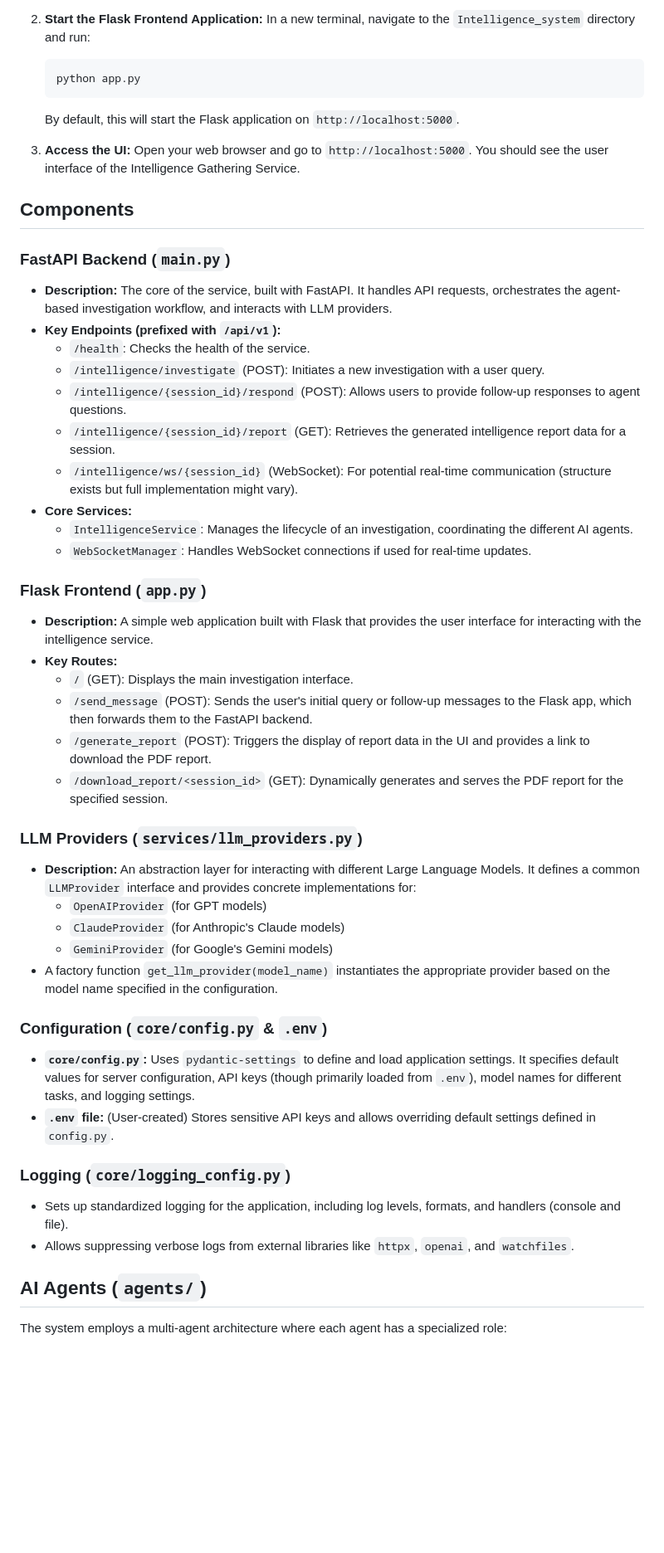
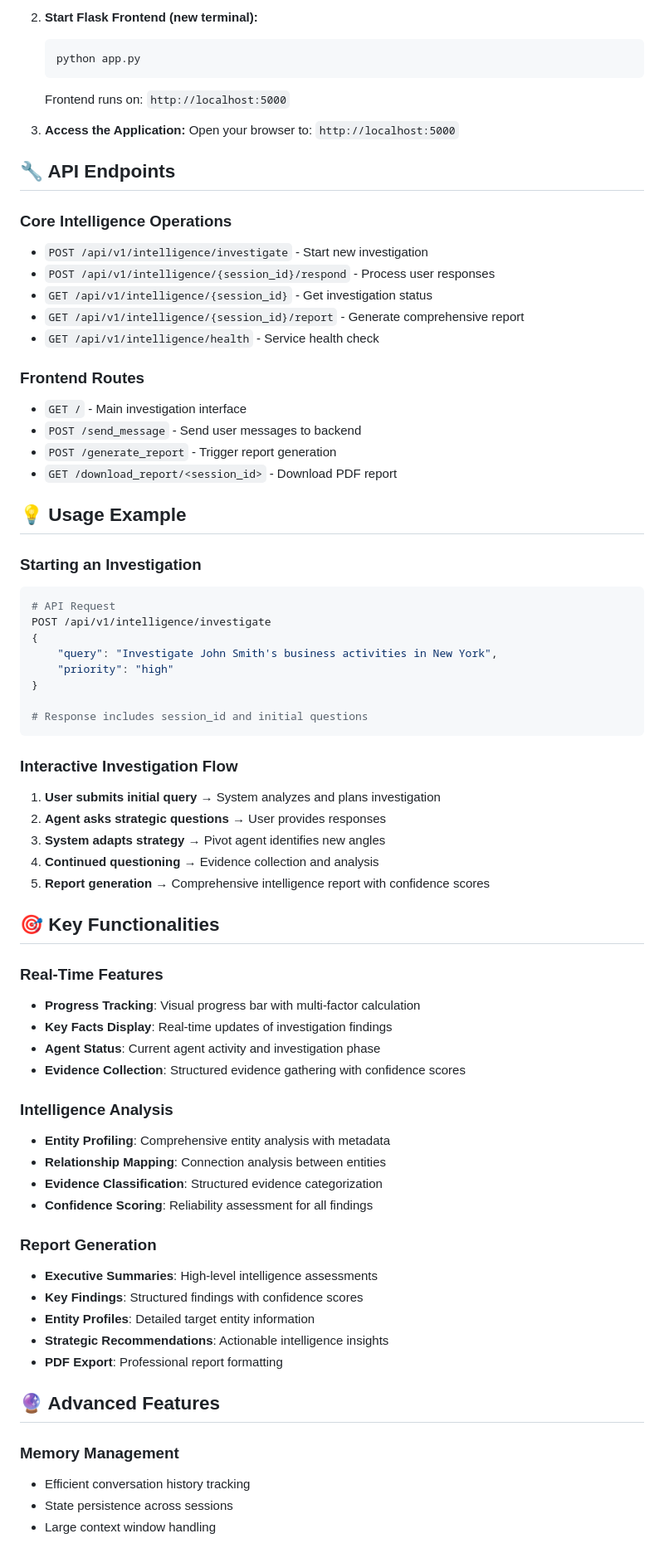
Before and after one commit to techsachinkr/Data-Sleuth-Agent, a Markdown page: README.md, the part around one of its changes. Shown at 83% size. Rendered like a GitHub page; blank space fills up the shorter version.

````diff
--- a/README.md
+++ b/README.md
@@ -127,57 +235,74 @@ You need to run the FastAPI backend and the Flask frontend separately, in two di
 
-2.  **Start the Flask Frontend Application:**
-    In a new terminal, navigate to the `Intelligence_system` directory and run:
-    ```bash
-    python app.py
-    ```
-    By default, this will start the Flask application on `http://localhost:5000`.
+2. **Start Flask Frontend (new terminal):**
+   ```bash
+   python app.py
+   ```
+   Frontend runs on: `http://localhost:5000`
 
-3.  **Access the UI:**
-    Open your web browser and go to `http://localhost:5000`. You should see the user interface of the Intelligence Gathering Service.
+3. **Access the Application:**
+   Open your browser to: `http://localhost:5000`
 
-## Components
+## 🔧 API Endpoints
 
-### FastAPI Backend (`main.py`)
+### **Core Intelligence Operations**
+- `POST /api/v1/intelligence/investigate` - Start new investigation
+- `POST /api/v1/intelligence/{session_id}/respond` - Process user responses
+- `GET /api/v1/intelligence/{session_id}` - Get investigation status
+- `GET /api/v1/intelligence/{session_id}/report` - Generate comprehensive report
+- `GET /api/v1/intelligence/health` - Service health check
 
--   **Description:** The core of the service, built with FastAPI. It handles API requests, orchestrates the agent-based investigation workflow, and interacts with LLM providers.
--   **Key Endpoints (prefixed with `/api/v1`):**
-    -   `/health`: Checks the health of the service.
-    -   `/intelligence/investigate` (POST): Initiates a new investigation with a user query.
-    -   `/intelligence/{session_id}/respond` (POST): Allows users to provide follow-up responses to agent questions.
-    -   `/intelligence/{session_id}/report` (GET): Retrieves the generated intelligence report data for a session.
-    -   `/intelligence/ws/{session_id}` (WebSocket): For potential real-time communication (structure exists but full implementation might vary).
--   **Core Services:**
-    -   `IntelligenceService`: Manages the lifecycle of an investigation, coordinating the different AI agents.
-    -   `WebSocketManager`: Handles WebSocket connections if used for real-time updates.
+### **Frontend Routes**
+- `GET /` - Main investigation interface
+- `POST /send_message` - Send user messages to backend
+- `POST /generate_report` - Trigger report generation
+- `GET /download_report/<session_id>` - Download PDF report
 
-### Flask Frontend (`app.py`)
+## 💡 Usage Example
 
--   **Description:** A simple web application built with Flask that provides the user interface for interacting with the intelligence service.
--   **Key Routes:**
-    -   `/` (GET): Displays the main investigation interface.
-    -   `/send_message` (POST): Sends the user's initial query or follow-up messages to the Flask app, which then forwards them to the FastAPI backend.
-    -   `/generate_report` (POST): Triggers the display of report data in the UI and provides a link to download the PDF report.
-    -   `/download_report/<session_id>` (GET): Dynamically generates and serves the PDF report for the specified session.
+### **Starting an Investigation**
+```python
+# API Request
+POST /api/v1/intelligence/investigate
+{
+    "query": "Investigate John Smith's business activities in New York",
+    "priority": "high"
+}
 
-### LLM Providers (`services/llm_providers.py`)
+# Response includes session_id and initial questions
+```
 
--   **Description:** An abstraction layer for interacting with different Large Language Models. It defines a common `LLMProvider` interface and provides concrete implementations for:
-    -   `OpenAIProvider` (for GPT models)
-    -   `ClaudeProvider` (for Anthropic's Claude models)
-    -   `GeminiProvider` (for Google's Gemini models)
--   A factory function `get_llm_provider(model_name)` instantiates the appropriate provider based on the model name specified in the configuration.
+### **Interactive Investigation Flow**
+1. **User submits initial query** → System analyzes and plans investigation
+2. **Agent asks strategic questions** → User provides responses
+3. **System adapts strategy** → Pivot agent identifies new angles
+4. **Continued questioning** → Evidence collection and analysis
+5. **Report generation** → Comprehensive intelligence report with confidence scores
 
-### Configuration (`core/config.py` & `.env`)
+## 🎯 Key Functionalities
 
--   **`core/config.py`:** Uses `pydantic-settings` to define and load application settings. It specifies default values for server configuration, API keys (though primarily loaded from `.env`), model names for different tasks, and logging settings.
--   **`.env` file:** (User-created) Stores sensitive API keys and allows overriding default settings defined in `config.py`.
+### **Real-Time Features**
+- **Progress Tracking**: Visual progress bar with multi-factor calculation
+- **Key Facts Display**: Real-time updates of investigation findings
+- **Agent Status**: Current agent activity and investigation phase
+- **Evidence Collection**: Structured evidence gathering with confidence scores
 
-### Logging (`core/logging_config.py`)
+### **Intelligence Analysis**
+- **Entity Profiling**: Comprehensive entity analysis with metadata
+- **Relationship Mapping**: Connection analysis between entities
+- **Evidence Classification**: Structured evidence categorization
+- **Confidence Scoring**: Reliability assessment for all findings
 
--   Sets up standardized logging for the application, including log levels, formats, and handlers (console and file).
--   Allows suppressing verbose logs from external libraries like `httpx`, `openai`, and `watchfiles`.
+### **Report Generation**
+- **Executive Summaries**: High-level intelligence assessments
+- **Key Findings**: Structured findings with confidence scores
+- **Entity Profiles**: Detailed target entity information
+- **Strategic Recommendations**: Actionable intelligence insights
+- **PDF Export**: Professional report formatting
 
-## AI Agents (`agents/`)
+## 🔮 Advanced Features
 
-The system employs a multi-agent architecture where each agent has a specialized role:
+### **Memory Management**
+- Efficient conversation history tracking
+- State persistence across sessions
+- Large context window handling
 
````
Also changed, not shown: other parts of README.md (+228 -152 lines).
